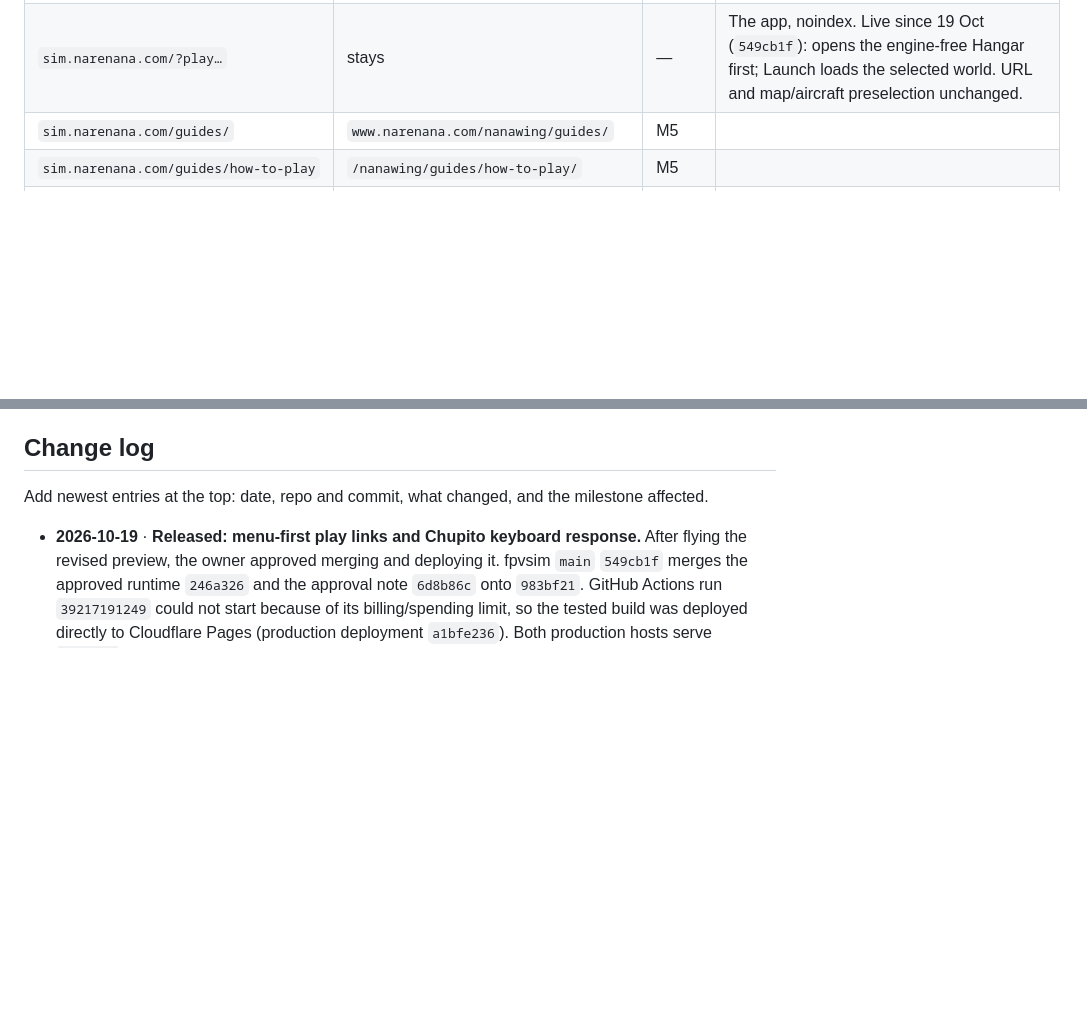
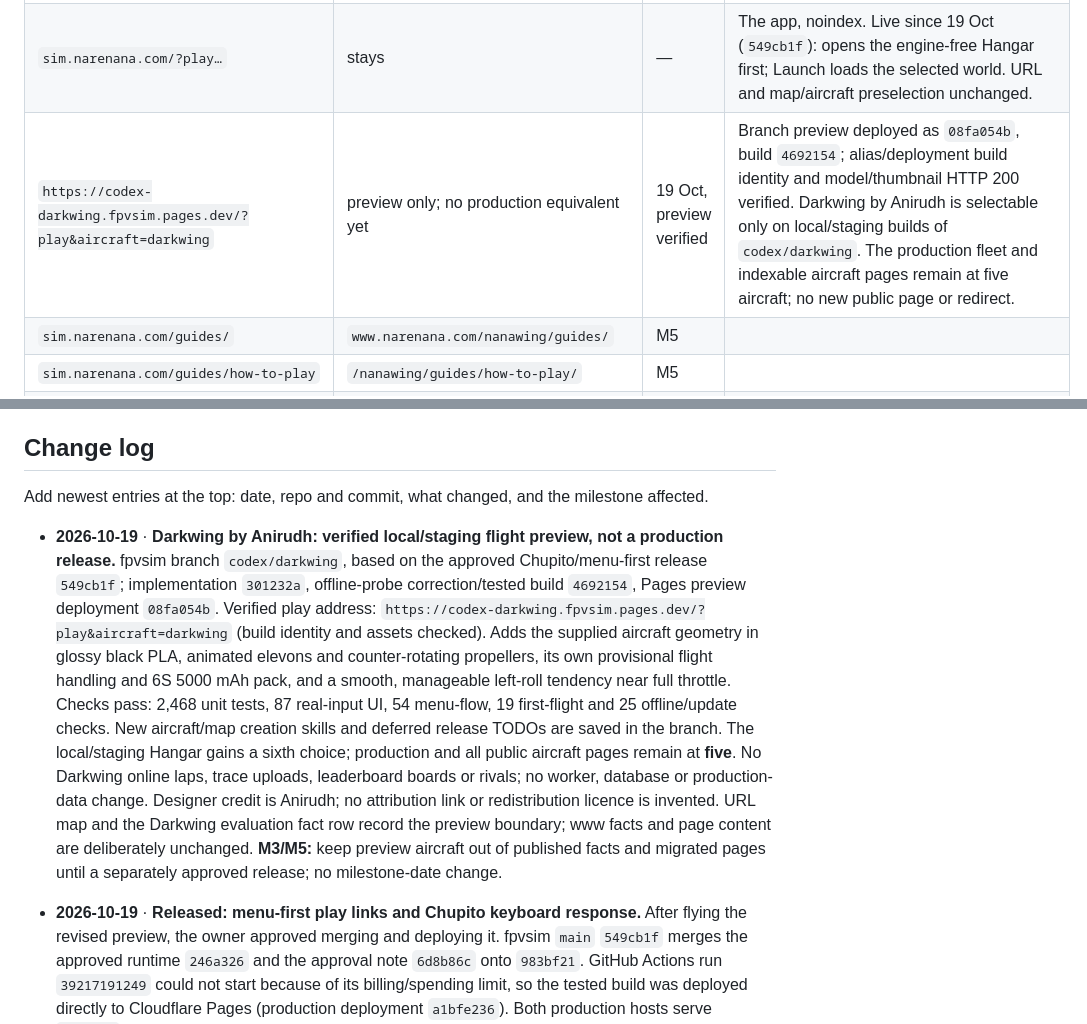
Before and after one commit to narenana/narenana-website, a Markdown page: docs/site-consolidation-plan.md, 2 parts joined by grey strips. Drawn GitHub-style; blank space fills up the shorter version.

Commit message:
[skip ci] Record Darkwing flight preview and production boundary

```diff
--- a/docs/site-consolidation-plan.md
+++ b/docs/site-consolidation-plan.md
@@ -242,6 +242,7 @@ Frozen 6 Oct. Edit this table whenever a page is added, removed or renamed befor
 |---|---|---|---|
 | `sim.narenana.com/` (no `play`) | `www.narenana.com/` | M5 | The homepage is Nanawing's front door. The owner approved the Chupito + Spectre artwork on 16 Oct (`fpvsim` main `5174ae5`); carry this art at M5. No URL change. |
 | `sim.narenana.com/?play…` | stays | — | The app, noindex. Live since 19 Oct (`549cb1f`): opens the engine-free Hangar first; Launch loads the selected world. URL and map/aircraft preselection unchanged. |
+| `https://codex-darkwing.fpvsim.pages.dev/?play&aircraft=darkwing` | preview only; no production equivalent yet | 19 Oct, preview verified | Branch preview deployed as `08fa054b`, build `4692154`; alias/deployment build identity and model/thumbnail HTTP 200 verified. Darkwing by Anirudh is selectable only on local/staging builds of `codex/darkwing`. The production fleet and indexable aircraft pages remain at five aircraft; no new public page or redirect. |
 | `sim.narenana.com/guides/` | `www.narenana.com/nanawing/guides/` | M5 | |
 | `sim.narenana.com/guides/how-to-play` | `/nanawing/guides/how-to-play/` | M5 | |
 | `sim.narenana.com/guides/fpv-wings` | `/nanawing/guides/fpv-wings/` | M5 | |
@@ -452,6 +454,8 @@ Log the cutover dates in GA4 and on `/stats`, so the comparison is honest.
 ## Change log
 
 Add newest entries at the top: date, repo and commit, what changed, and the milestone affected.
+
+- **2026-10-19** · **Darkwing by Anirudh: verified local/staging flight preview, not a production release.** fpvsim branch `codex/darkwing`, based on the approved Chupito/menu-first release `549cb1f`; implementation `301232a`, offline-probe correction/tested build `4692154`, Pages preview deployment `08fa054b`. Verified play address: `https://codex-darkwing.fpvsim.pages.dev/?play&aircraft=darkwing` (build identity and assets checked). Adds the supplied aircraft geometry in glossy black PLA, animated elevons and counter-rotating propellers, its own provisional flight handling and 6S 5000 mAh pack, and a smooth, manageable left-roll tendency near full throttle. Checks pass: 2,468 unit tests, 87 real-input UI, 54 menu-flow, 19 first-flight and 25 offline/update checks. New aircraft/map creation skills and deferred release TODOs are saved in the branch. The local/staging Hangar gains a sixth choice; production and all public aircraft pages remain at **five**. No Darkwing online laps, trace uploads, leaderboard boards or rivals; no worker, database or production-data change. Designer credit is Anirudh; no attribution link or redistribution licence is invented. URL map and the Darkwing evaluation fact row record the preview boundary; www facts and page content are deliberately unchanged. **M3/M5:** keep preview aircraft out of published facts and migrated pages until a separately approved release; no milestone-date change.
 
 - **2026-10-19** · **Released: menu-first play links and Chupito keyboard response.** After flying the revised preview, the owner approved merging and deploying it. fpvsim `main` `549cb1f` merges the approved runtime `246a326` and the approval note `6d8b86c` onto `983bf21`. GitHub Actions run `39217191249` could not start because of its billing/spending limit, so the tested build was deployed directly to Cloudflare Pages (production deployment `a1bfe236`). Both production hosts serve `549cb1f`; their entry and game bundles match the tested build, and the service worker is uncached. Release checks passed: 2,415 unit tests, 87 real-input checks, 58 phone-layout checks and 23 offline/update checks; the controller regression matrix passed on the same runtime. Pitch uses 0.20 s full travel / 25% keyboard expo, roll 0.45 s / 65%, both with 0.08 s release. Public Play links open the Hangar before loading the chosen world. Aircraft rates, flight physics, analog controls and the fleet are unchanged. No page, URL, worker, schema or data-sink change. **M2/M5:** carry the menu-first entry and keep keyboard response separate from aircraft specifications; no milestone-date change.
 
```
Also changed, not shown: other parts of docs/site-consolidation-plan.md (+1 -0 lines).
